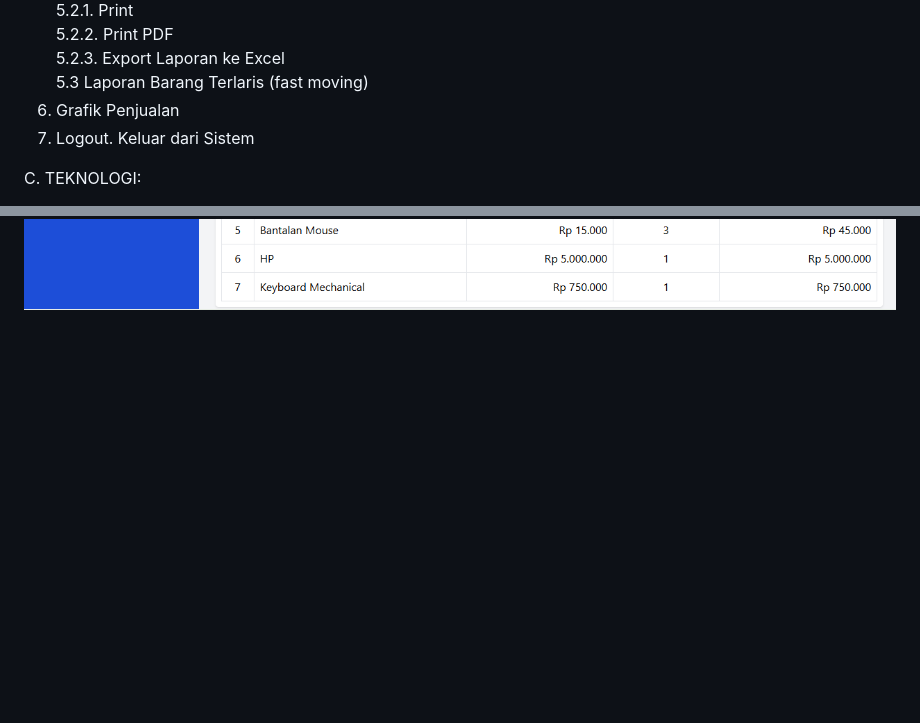
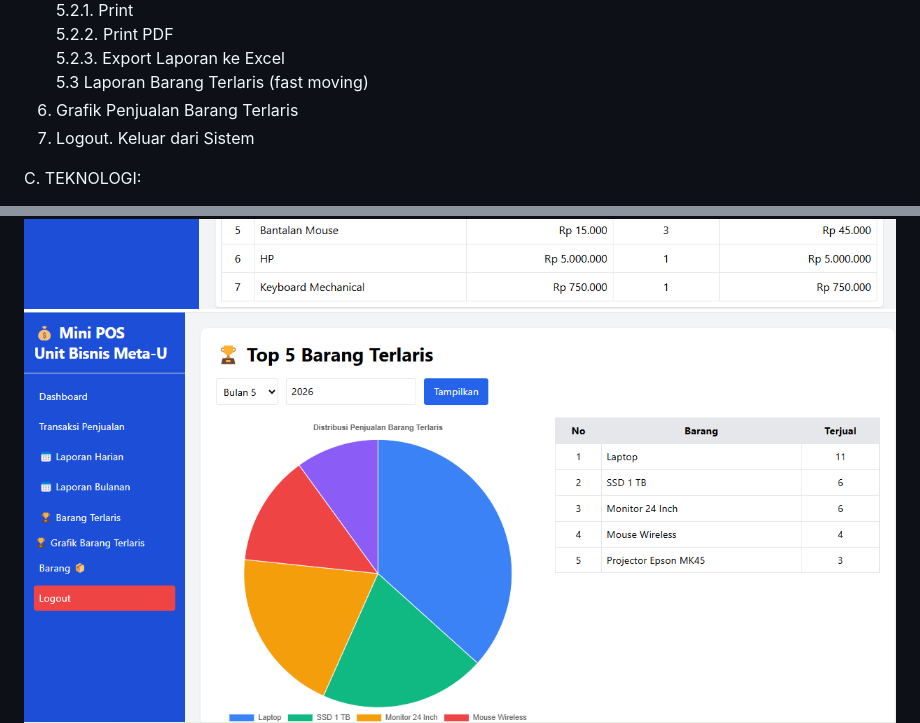
Before and after one commit to amrin2017/minipos-js, a Markdown page: readme.md, 2 parts joined by grey strips. GitHub-like rendering; pictures changed too: image/grafik_barang_terlaris.png (added); blank space fills up the shorter version.

```diff
--- a/readme.md
+++ b/readme.md
@@ -27,7 +27,7 @@ menggunakan Local Development Environment yaitu Laragon. Untuk mendukung unjuk k
    5.2.2. Print PDF <br>
    5.2.3. Export Laporan ke Excel <br>
    5.3 Laporan Barang Terlaris (fast moving) <br>
-6. Grafik Penjualan <br>
+6. Grafik Penjualan Barang Terlaris<br>
 7. Logout. Keluar dari Sistem <br>
 
 C. TEKNOLOGI: <br>
@@ -71,4 +71,5 @@ E. SCREENSHOT <br>
 ![/image](/image/laporan_bulanan_penjualan.png)
 ![/image](/image/laporan_bulanan_print.png)
 ![/image](/image/laporan_barang_terlaris.png)
+![/image](/image/grafik_barang_terlaris.png)
 ![/image](/image/laporan_bulanan_excel.png)
```
Also changed, not shown: 7 other files.
